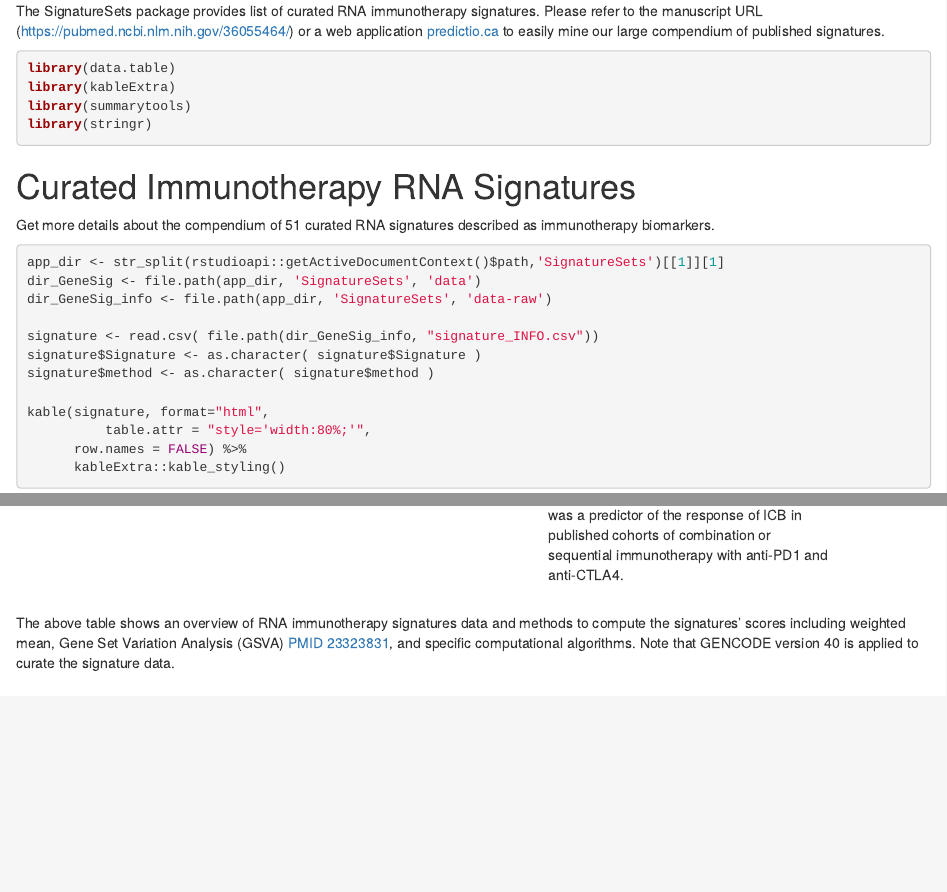
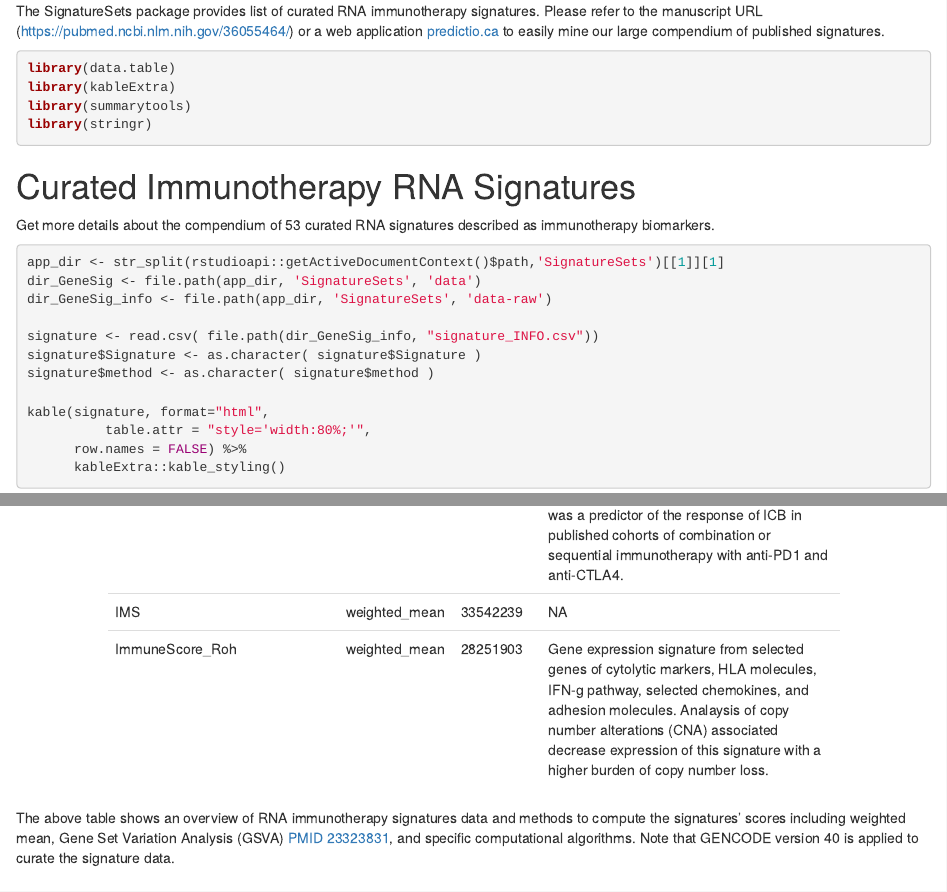
Before and after one commit to bhklab/SignatureSets, an R Markdown document (vignettes/SignatureSets.Rmd): the page in a window 1100 px wide, from 620 px down, and a second part further down, joined at a grey line. Rendered offline with R 4.5, knitr and Pandoc, with nearby package versions; drawn as R Markdown's standard HTML page in place of the format the file asks for.

Commit message:
update curated signature data

````diff
--- a/data-raw/signature_INFO.csv
+++ b/data-raw/signature_INFO.csv
@@ -49,3 +49,5 @@ proliferation,weighted_mean,30709424,"Gene expression signature of 10-proliferat
 EMTstroma_Wang,weighted_mean,30158554,Gene expression signature capturing epithelial-to-mesenchymal transition (EMT) in stromal cells. In a PDX
 LU_TUMOR_VASCULATURE_UP,GSVA,17308118,Gene expression signature capturing tumor-associated endothelium. The signature was obtained by comparing endothelium cells from high-grade serous ovarian cancer with normal ovary.
 CCL5_CXCL9,weighted_mean,31185212,Gene expression signature capturing tumors infiltrated with CD8 T cells. This signature was a predictor of the response of ICB in published cohorts of combination or sequential immunotherapy with anti-PD1 and anti-CTLA4.
+IMS,weighted_mean,33542239,NA
+ImmuneScore_Roh,weighted_mean,28251903,"Gene expression signature from selected genes of cytolytic markers, HLA molecules, IFN-g pathway, selected chemokines, and adhesion molecules. Analaysis of copy number alterations (CNA) associated decrease expression of this signature with a higher burden of copy number loss. "
--- a/vignettes/SignatureSets.Rmd
+++ b/vignettes/SignatureSets.Rmd
@@ -48,7 +48,7 @@ library(stringr)
 
 # Curated Immunotherapy RNA Signatures
 
-Get more details about the compendium of 51 curated RNA signatures described as immunotherapy biomarkers.
+Get more details about the compendium of 53 curated RNA signatures described as immunotherapy biomarkers.
 
 ```{r signature data}
 
````
Also changed, not shown: vignettes/SignatureSets.html.
